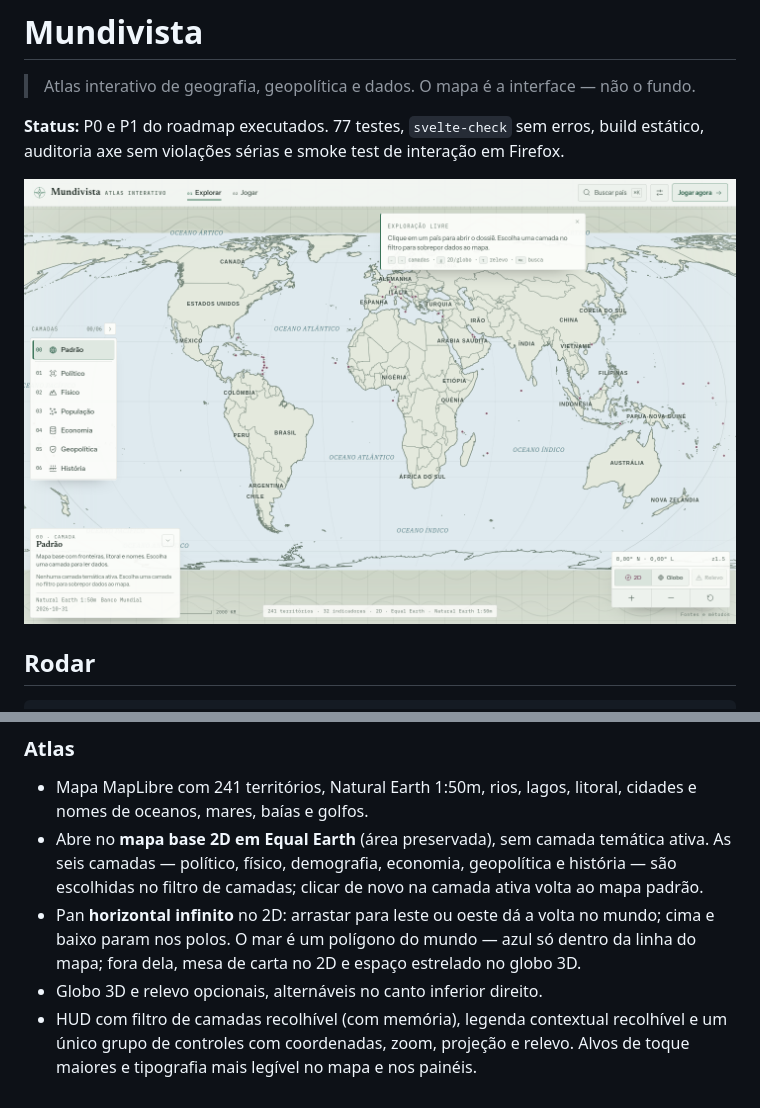
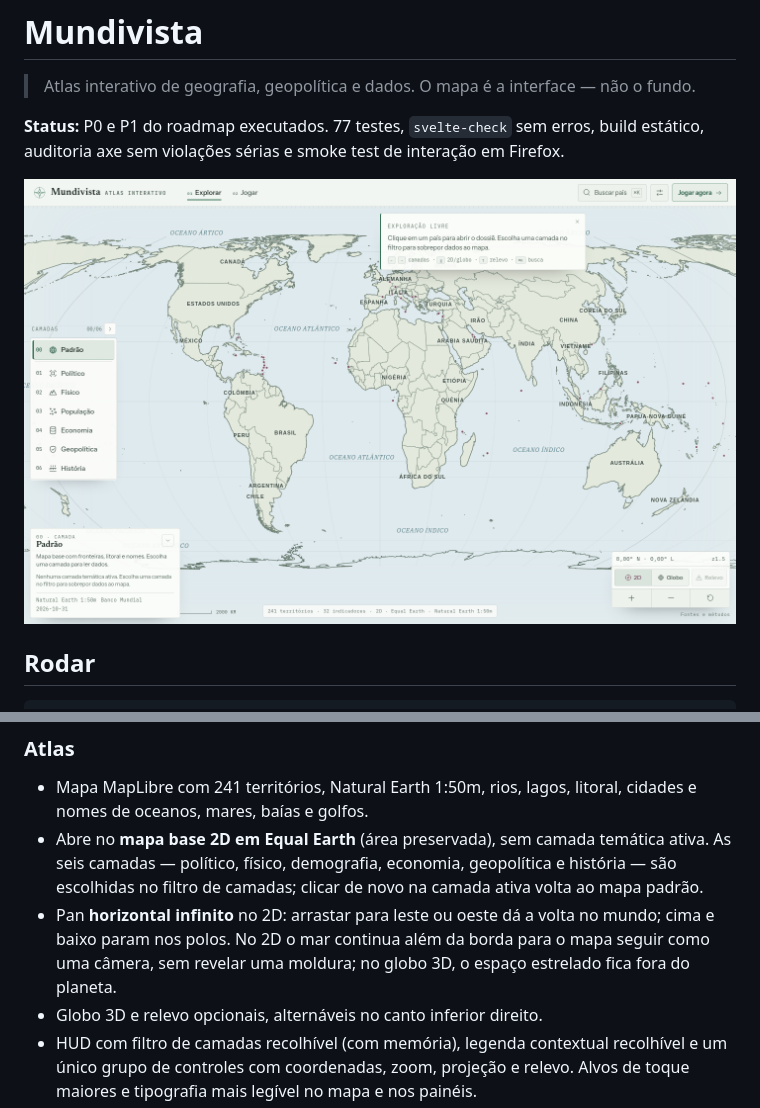
Before and after one commit to mefelosc/mundivista, a Markdown page: README.md, 2 parts joined by grey strips. Rendered like a GitHub page; pictures changed too: docs/screenshots/explore.png.

```diff
--- a/README.md
+++ b/README.md
@@ -49,8 +49,8 @@ O `smoke`, `a11y` e `shots` esperam um preview em `http://localhost:4173`.
   seis camadas — político, físico, demografia, economia, geopolítica e história — são
   escolhidas no filtro de camadas; clicar de novo na camada ativa volta ao mapa padrão.
 - Pan **horizontal infinito** no 2D: arrastar para leste ou oeste dá a volta no mundo; cima e
-  baixo param nos polos. O mar é um polígono do mundo — azul só dentro da linha do mapa;
-  fora dela, mesa de carta no 2D e espaço estrelado no globo 3D.
+  baixo param nos polos. No 2D o mar continua além da borda para o mapa seguir como uma
+  câmera, sem revelar uma moldura; no globo 3D, o espaço estrelado fica fora do planeta.
 - Globo 3D e relevo opcionais, alternáveis no canto inferior direito.
 - HUD com filtro de camadas recolhível (com memória), legenda contextual recolhível e um
   único grupo de controles com coordenadas, zoom, projeção e relevo. Alvos de toque maiores
```
Also changed, not shown: docs/HANDOFF.md (+8 -5 lines), docs/screenshots/explore-history.png, docs/screenshots/landing-dark.png, docs/screenshots/landing.png, docs/screenshots/play-dark.png, docs/screenshots/play.png, 6 other files.
